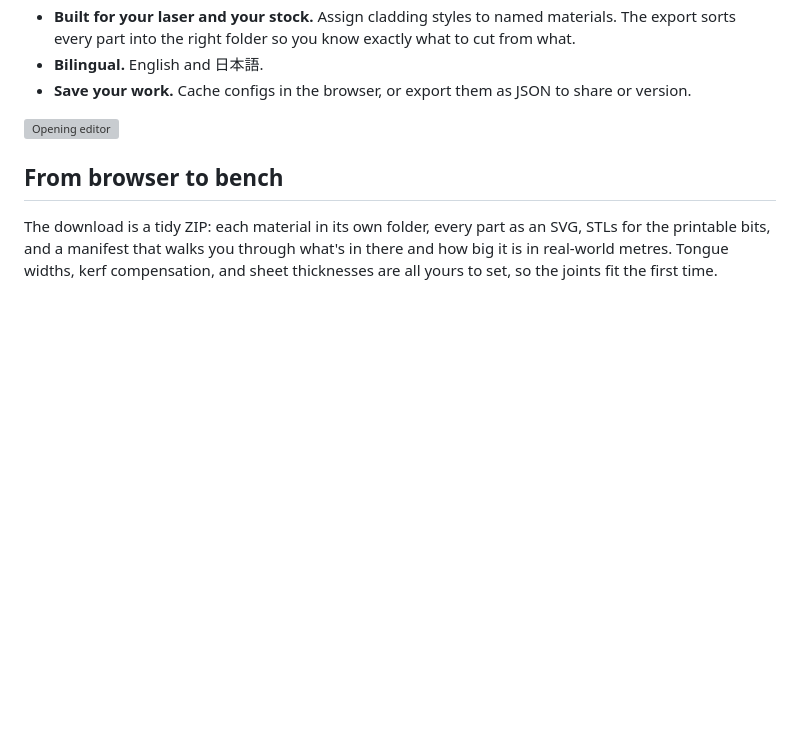
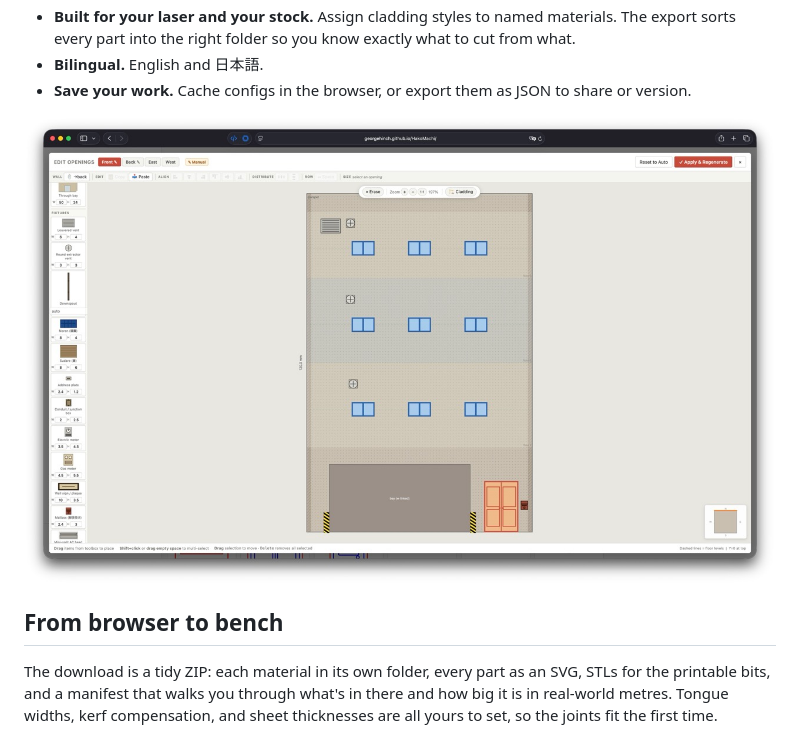
Before and after one commit to GeorgeHinch/HakoMachi, a Markdown page: README.md, the part around the change. Rendered like a GitHub page; blank space fills up the shorter version; grey boxes are pictures that could not be loaded.

```diff
--- a/README.md
+++ b/README.md
@@ -28,7 +28,7 @@ Tweak the dimensions, swap the cladding, change the roof, drag windows around un
 - **Save your work.** Cache configs in the browser, or export them as JSON to share or version.
 
 <!-- IMAGE: WYSIWYG opening editor with a wall preview and draggable window/door rectangles -->
-![Opening editor](docs/images/editor.png)
+![Opening editor](/img/HakoMachi_Editor.jpg)
 
 ## From browser to bench
 
```
